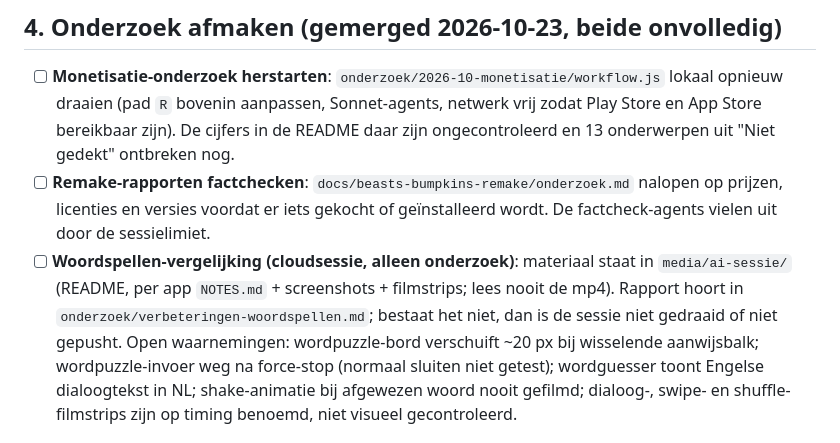
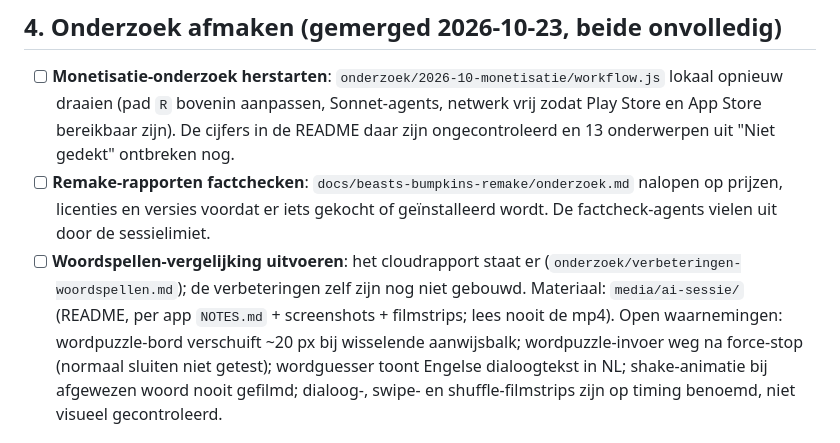
Before and after one commit to abons/Apps, a Markdown page: TODO.md, the part around the change. Drawn GitHub-style.

Commit message:
TODO: cloudrapport woordspellen bestaat, bouwen nog open
Co-Authored-By: Claude Sonnet 5.5 <noreply@anthropic.com>
Claude-Session: https://claude.ai/code/session_01MtDpKrzKsyAMGjRuRtRBZM

```diff
--- a/TODO.md
+++ b/TODO.md
@@ -88,10 +88,9 @@ opgenomen in een headless browser. Ze werken, maar:
 - [ ] **Remake-rapporten factchecken**: `docs/beasts-bumpkins-remake/onderzoek.md` nalopen op prijzen,
       licenties en versies voordat er iets gekocht of geïnstalleerd wordt. De factcheck-agents vielen
       uit door de sessielimiet.
-- [ ] **Woordspellen-vergelijking (cloudsessie, alleen onderzoek)**: materiaal staat in
-      `media/ai-sessie/` (README, per app `NOTES.md` + screenshots + filmstrips; lees nooit de mp4).
-      Rapport hoort in `onderzoek/verbeteringen-woordspellen.md`; bestaat het niet, dan is de sessie
-      niet gedraaid of niet gepusht. Open waarnemingen: wordpuzzle-bord verschuift ~20 px bij wisselende
+- [ ] **Woordspellen-vergelijking uitvoeren**: het cloudrapport staat er (`onderzoek/verbeteringen-woordspellen.md`);
+      de verbeteringen zelf zijn nog niet gebouwd. Materiaal: `media/ai-sessie/` (README, per app
+      `NOTES.md` + screenshots + filmstrips; lees nooit de mp4). Open waarnemingen: wordpuzzle-bord verschuift ~20 px bij wisselende
       aanwijsbalk; wordpuzzle-invoer weg na force-stop (normaal sluiten niet getest); wordguesser
       toont Engelse dialoogtekst in NL; shake-animatie bij afgewezen woord nooit gefilmd; dialoog-,
       swipe- en shuffle-filmstrips zijn op timing benoemd, niet visueel gecontroleerd.
```
